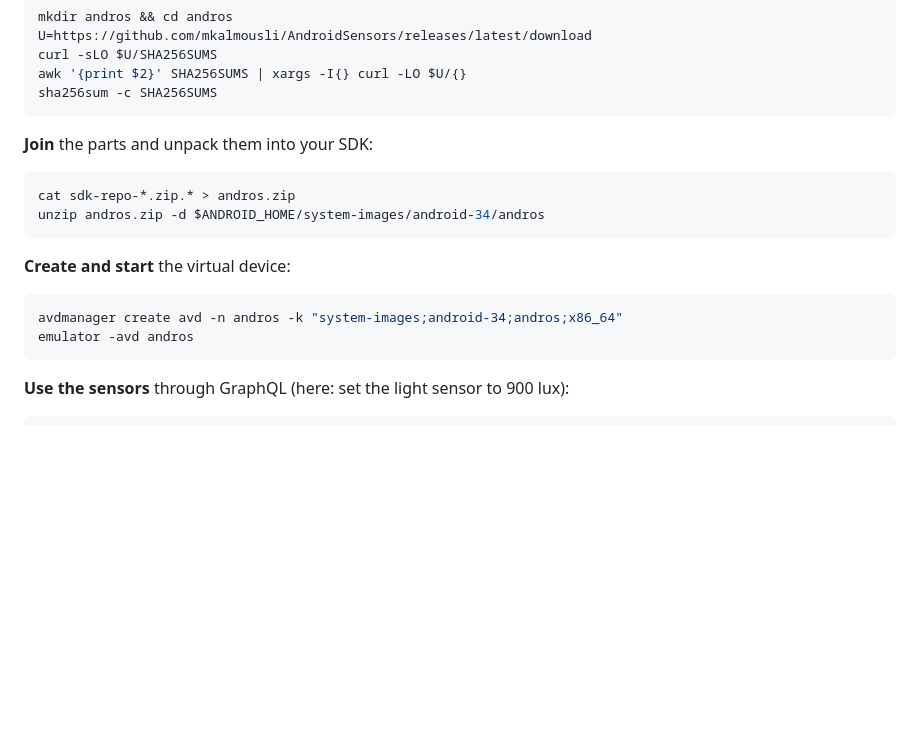
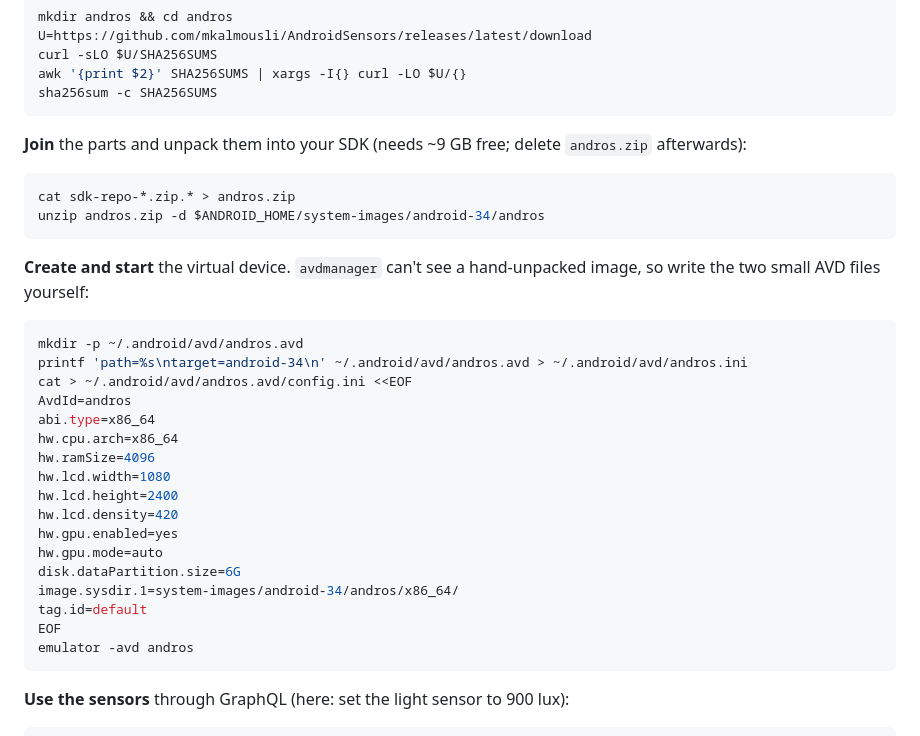
Before and after one commit to mkalmousli/AndroidSensors, a Markdown page: README.md, the part around the change. Rendered like a GitHub page; blank space fills up the shorter version.

Commit message:
README: create the AVD by hand (avdmanager ignores hand-unpacked images)
Co-Authored-By: Claude Sonnet 5.5 <noreply@anthropic.com>
Claude-Session: https://claude.ai/code/session_01QSVWYtb2dWBvAmeyNoZ6oJ

````diff
--- a/README.md
+++ b/README.md
@@ -23,15 +23,31 @@ awk '{print $2}' SHA256SUMS | xargs -I{} curl -LO $U/{}
 sha256sum -c SHA256SUMS
 ```
 
-**Join** the parts and unpack them into your SDK:
+**Join** the parts and unpack them into your SDK (needs ~9 GB free; delete `andros.zip` afterwards):
 ```sh
 cat sdk-repo-*.zip.* > andros.zip
 unzip andros.zip -d $ANDROID_HOME/system-images/android-34/andros
 ```
 
-**Create and start** the virtual device:
+**Create and start** the virtual device. `avdmanager` can't see a hand-unpacked image, so write the
+two small AVD files yourself:
 ```sh
-avdmanager create avd -n andros -k "system-images;android-34;andros;x86_64"
+mkdir -p ~/.android/avd/andros.avd
+printf 'path=%s\ntarget=android-34\n' ~/.android/avd/andros.avd > ~/.android/avd/andros.ini
+cat > ~/.android/avd/andros.avd/config.ini <<EOF
+AvdId=andros
+abi.type=x86_64
+hw.cpu.arch=x86_64
+hw.ramSize=4096
+hw.lcd.width=1080
+hw.lcd.height=2400
+hw.lcd.density=420
+hw.gpu.enabled=yes
+hw.gpu.mode=auto
+disk.dataPartition.size=6G
+image.sysdir.1=system-images/android-34/andros/x86_64/
+tag.id=default
+EOF
 emulator -avd andros
 ```
 
````
